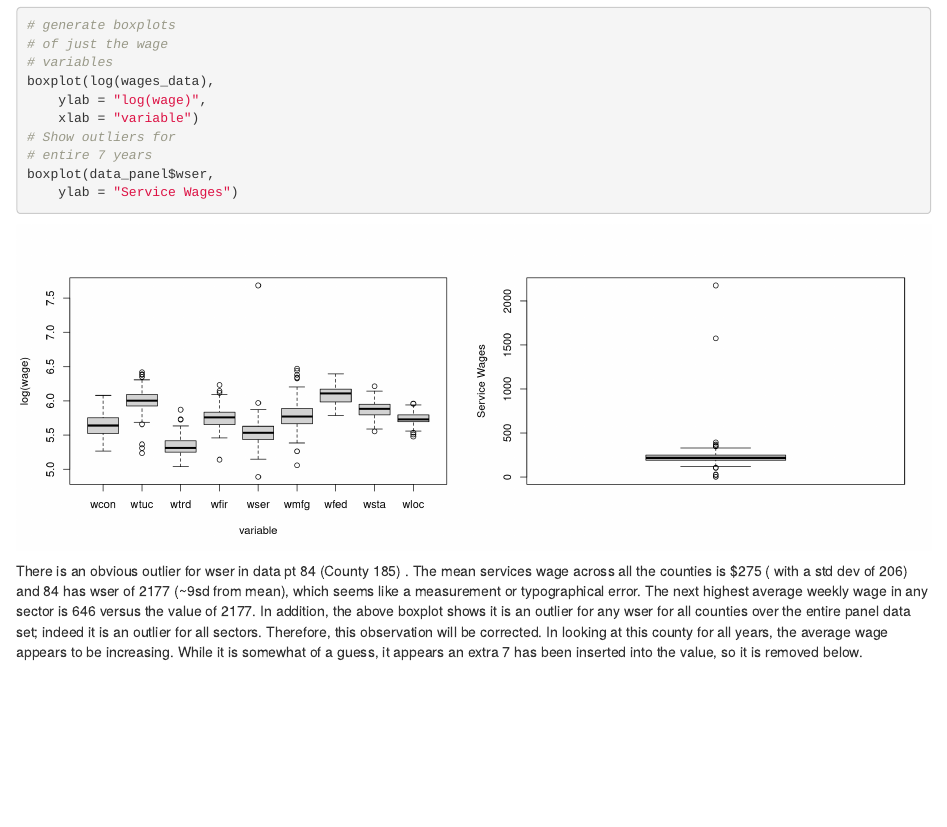
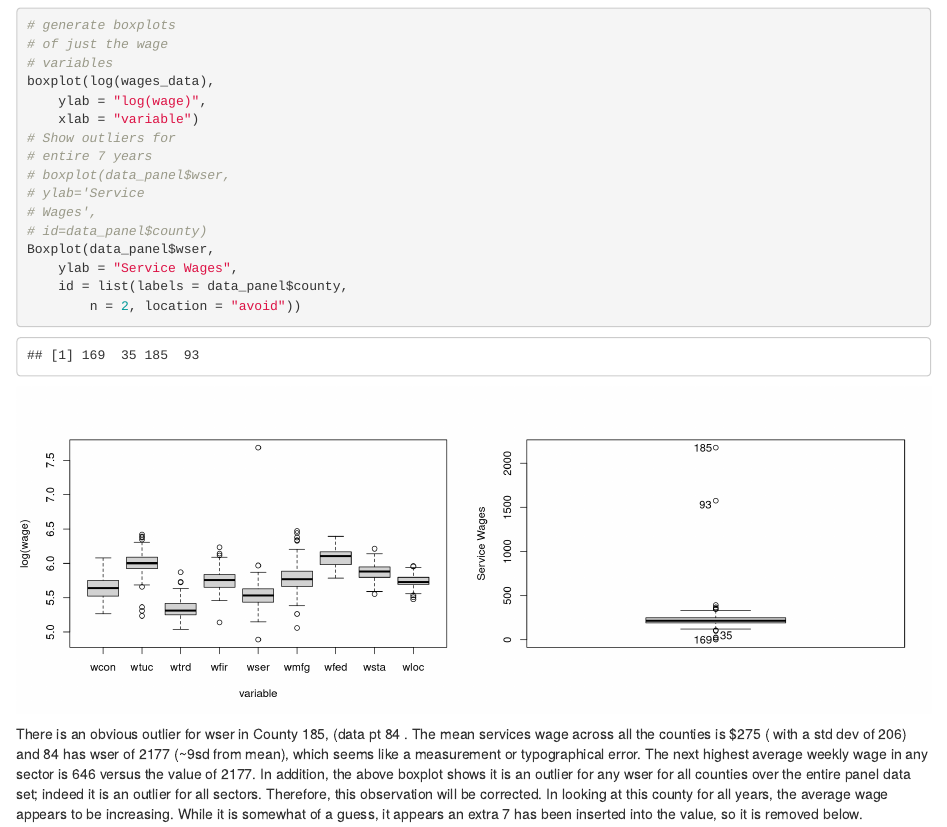
Before and after one commit to joshuajnoble/w203_lab3, an R Markdown document (lab_3_master.Rmd): the page in a window 1100 px wide, from 11980 px down before the commit and from 10500 px down after it, so that both start at the same text. Rendered offline with R 4.5, knitr and Pandoc, with nearby package versions; code that draws random numbers runs with fixed seeds of ours; some code elsewhere in the file could not run offline.

Commit message:
built a cooooool PDF

````diff
--- a/lab_3_master.Rmd
+++ b/lab_3_master.Rmd
@@ -279,10 +279,12 @@ ggplot(gather(wages_data), aes(value)) +
 #generate boxplots of just the wage variables
 boxplot(log(wages_data), ylab="log(wage)", xlab="variable")
 #Show outliers for entire 7 years
-boxplot(data_panel$wser, ylab="Service Wages")
+#boxplot(data_panel$wser, ylab="Service Wages", id=data_panel$county)
+Boxplot(data_panel$wser, ylab="Service Wages", id=list(labels=data_panel$county, n=2, location="avoid"))
+
 ```
 
-There is an obvious outlier for wser in data pt 84 (County 185) . The mean services wage across all the counties is $275 ( with a std dev of  206) and 84 has wser of 2177 (~9sd from mean), which seems like a measurement or typographical error. The next highest average weekly wage in any sector is 646 versus the value of 2177. In addition, the above boxplot shows it is an outlier for any wser for all counties over the entire panel data set; indeed it is an outlier for all sectors. Therefore, this observation will be corrected. In looking at this county for all years, the average wage appears to be increasing. While it is somewhat of a guess, it appears an extra 7 has been inserted into the value, so it is removed below.
+There is an obvious outlier for wser in County 185, (data pt 84 . The mean services wage across all the counties is $275 ( with a std dev of  206) and 84 has wser of 2177 (~9sd from mean), which seems like a measurement or typographical error. The next highest average weekly wage in any sector is 646 versus the value of 2177. In addition, the above boxplot shows it is an outlier for any wser for all counties over the entire panel data set; indeed it is an outlier for all sectors. Therefore, this observation will be corrected. In looking at this county for all years, the average wage appears to be increasing. While it is somewhat of a guess, it appears an extra 7 has been inserted into the value, so it is removed below.
 
 ```{r}
 data_crmrte[data_crmrte$county==185, "wser"] <- 217.068
````
Also changed, not shown: lab_3_master.html, lab_3_master.pdf, lab_3_master.Rmd (2 more changed lines).
